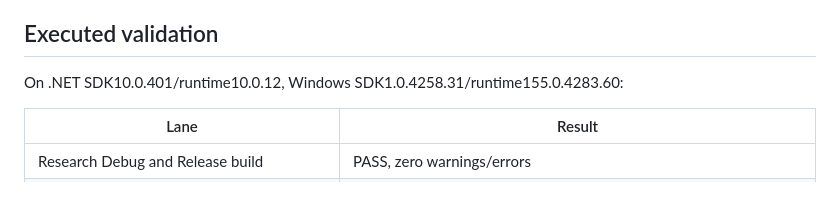
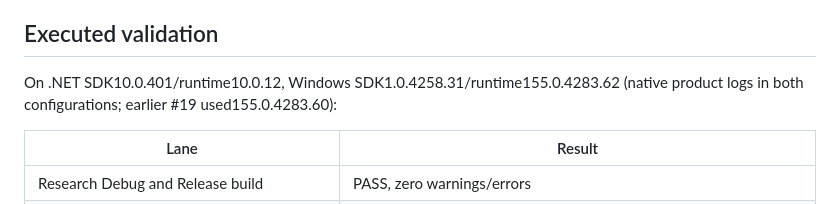
Before and after one commit to ProGraMajster/ModernFormsNext.WebView, a Markdown page: docs/issue22-blazor-feasibility.md, the part around the change. Rendered like a GitHub page.

```diff
--- a/docs/issue22-blazor-feasibility.md
+++ b/docs/issue22-blazor-feasibility.md
@@ -98,7 +98,8 @@ Microsoft.AspNetCore.Components packages after the research restore/build.
 
 ## Executed validation
 
-On .NET SDK10.0.401/runtime10.0.12, Windows SDK1.0.4258.31/runtime155.0.4283.60:
+On .NET SDK10.0.401/runtime10.0.12, Windows SDK1.0.4258.31/runtime155.0.4283.62
+(native product logs in both configurations; earlier #19 used155.0.4283.60):
 
 | Lane | Result |
 | --- | --- |
```
Also changed, not shown: docs/phase2-maturity-report.md (+5 -1 lines).
